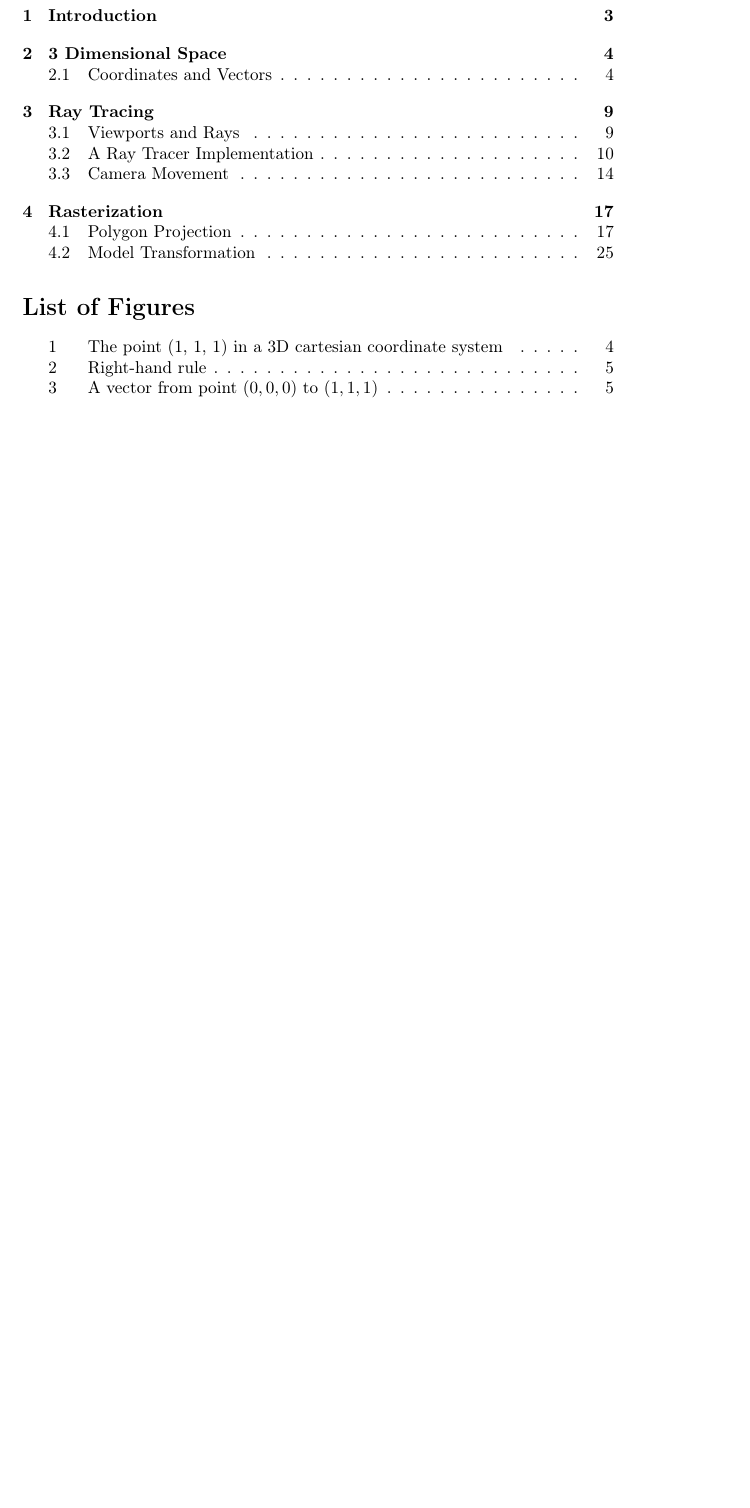
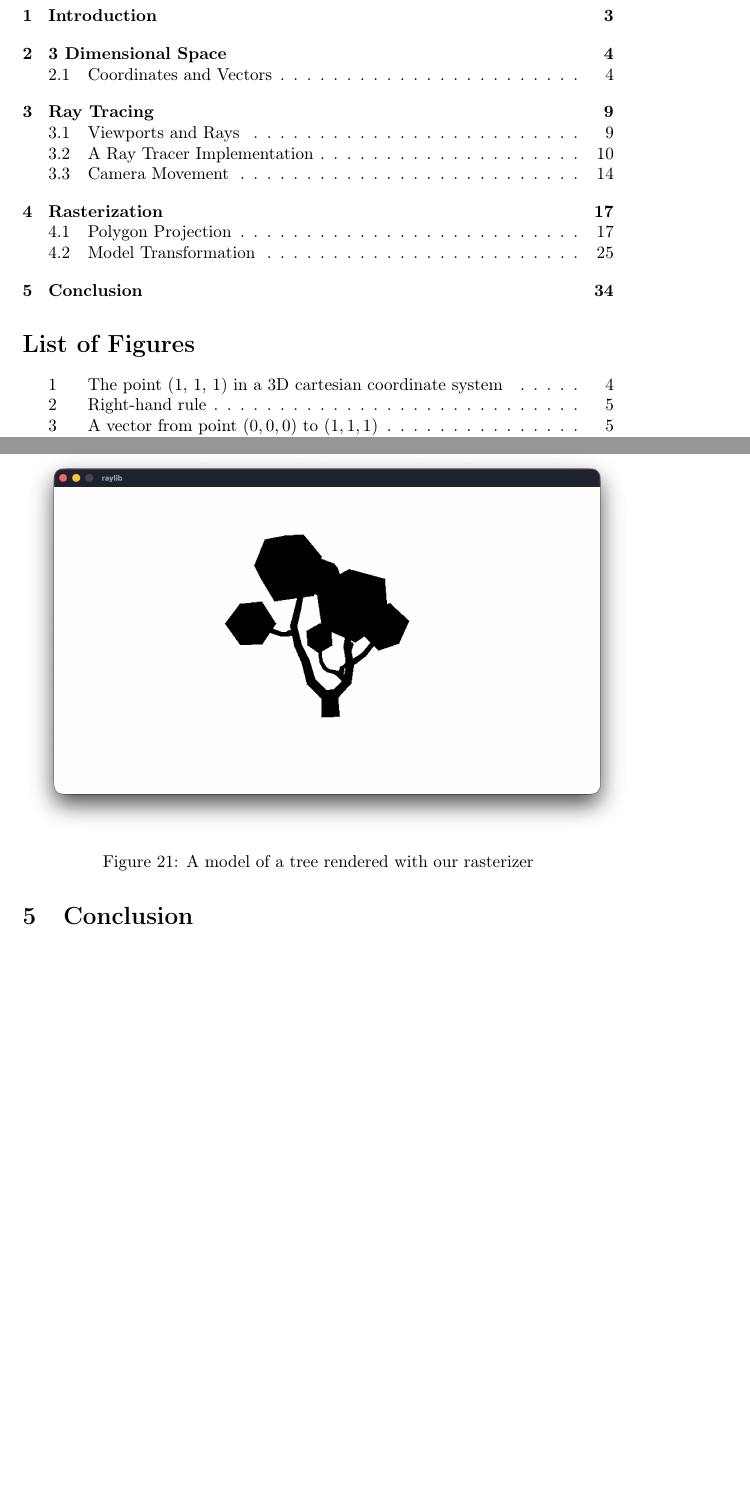
Before and after one commit to Wide0125/Computer-Graphics-Research-Paper, a LaTeX paper (Paper.tex): part of page 1 of 34 before the commit and two parts of pages 1 and 34 of 35 after it, the two joined at a grey line, cut so that both start at the same text, the shorter picture padded with empty space. Compiled offline with pdfLaTeX.

Commit message:
Finished Body Draft (For Real)

```diff
--- a/Paper.tex
+++ b/Paper.tex
@@ -969,4 +969,6 @@ It should be noted that the object is rotated by the elevation angle before the
 
 With our rasterizer, it is possible to display objects with more complex geometry.
 
-\begin{figure}
+\begin{figure}[htp]
+    \centering
+    \includegraphics[scale=0.33]{Rasterizer Tree.png}\caption{A model of a tree rendered with our rasterizer}
@@ -975,3 +978,4 @@ With our rasterizer, it is possible to display objects with more complex geometr
+\section{Conclusion}
 
 \newpage
 \printbibliography{}
```
Also changed, not shown: Paper.pdf, Rasterizer Tree.png (renamed from Screenshot 2025-12-21 at 11.15.26 PM.png), Paper.tex (3 more changed lines), 8 other files.
